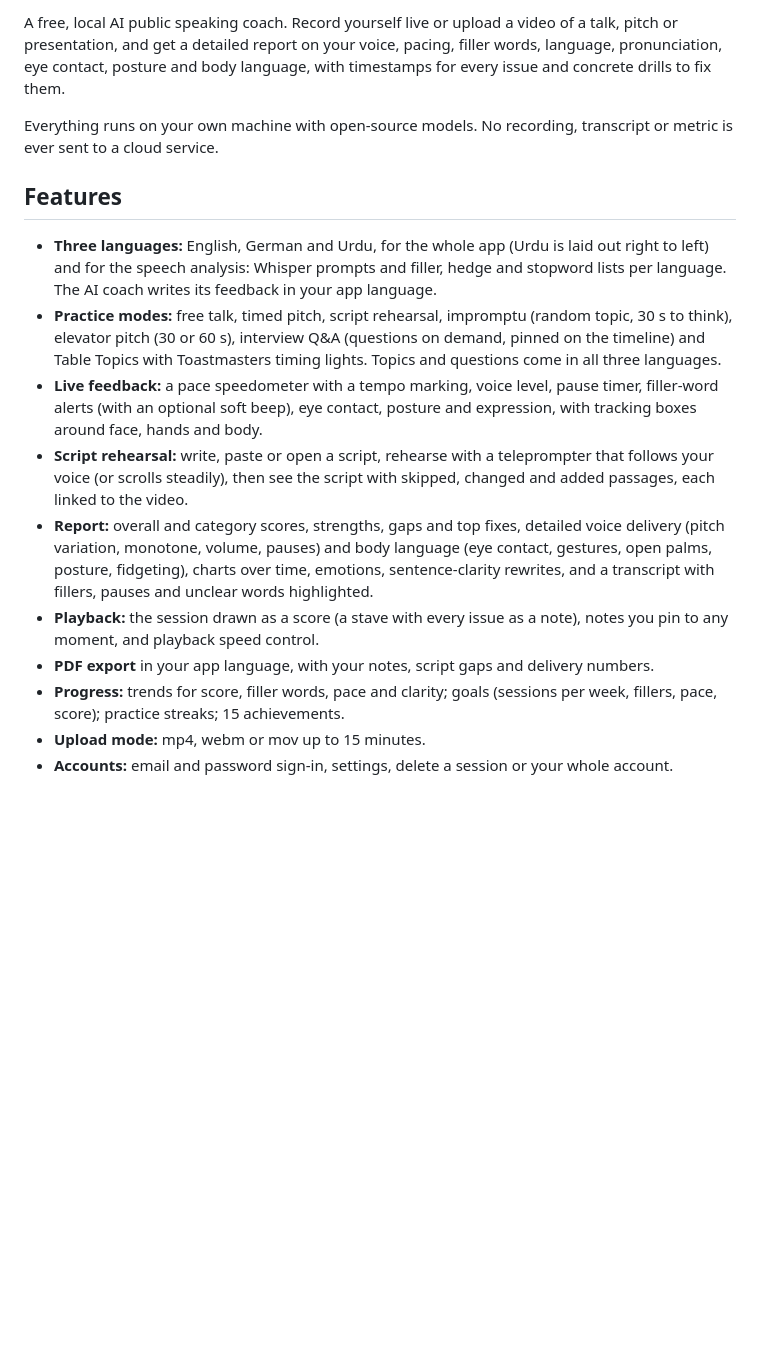
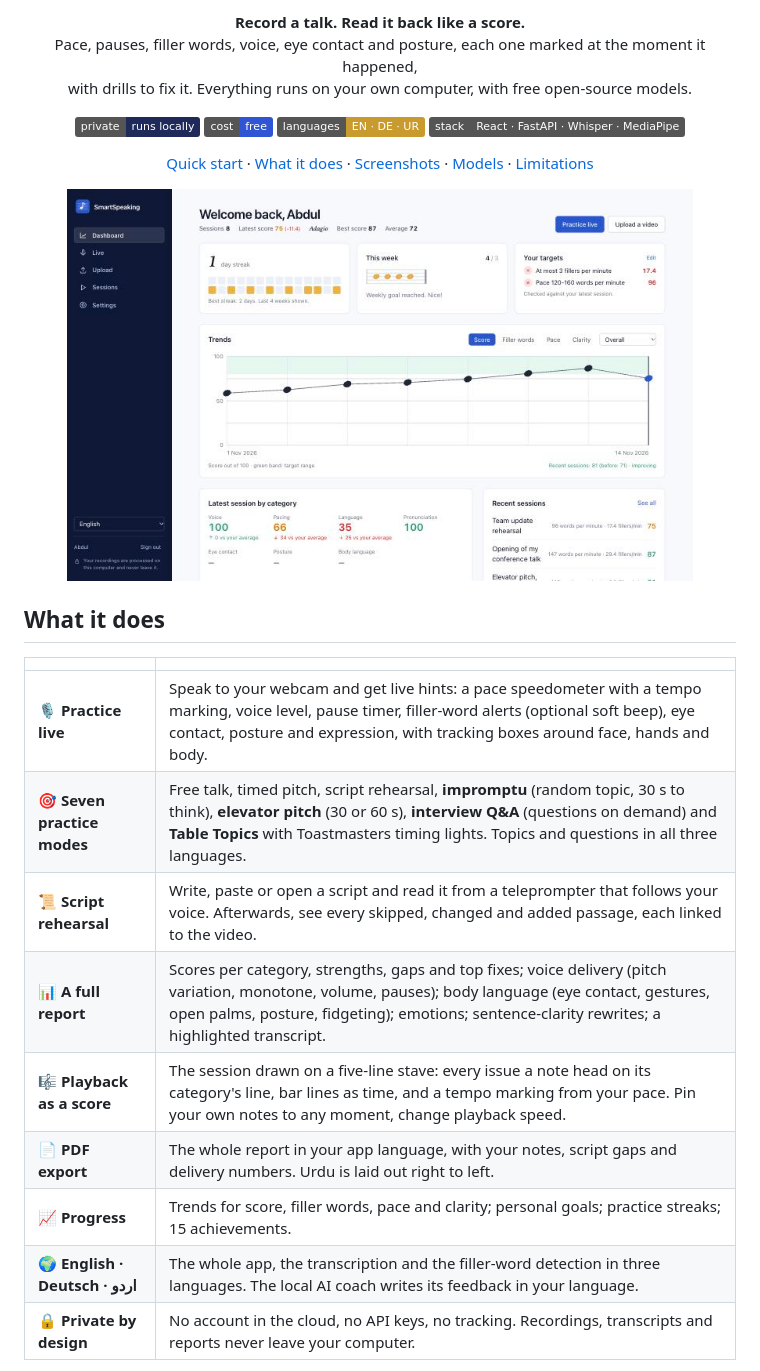
Before and after one commit to AbdulMuhaiminKhan/smart-speaking, a Markdown page: README.md, the part around one of its changes. GitHub-like rendering; pictures changed too: docs/images/dashboard.jpg (added); badges without logos; blank space fills up the shorter version.

```diff
--- a/README.md
+++ b/README.md
@@ -2,39 +4,40 @@
 
-A free, local AI public speaking coach. Record yourself live or upload a video
-of a talk, pitch or presentation, and get a detailed report on your voice,
-pacing, filler words, language, pronunciation, eye contact, posture and body
-language, with timestamps for every issue and concrete drills to fix them.
+<p align="center">
+  <b>Record a talk. Read it back like a score.</b><br>
+  Pace, pauses, filler words, voice, eye contact and posture, each one marked at the moment it happened,<br>
+  with drills to fix it. Everything runs on your own computer, with free open-source models.
+</p>
 
-Everything runs on your own machine with open-source models. No recording,
-transcript or metric is ever sent to a cloud service.
+<p align="center">
+  <img alt="Private: runs locally" src="https://img.shields.io/badge/private-runs%20locally-1f2a5a">
+  <img alt="Cost: free" src="https://img.shields.io/badge/cost-free-2f55d4">
+  <img alt="Languages: English, Deutsch, Urdu" src="https://img.shields.io/badge/languages-EN%20%C2%B7%20DE%20%C2%B7%20UR-c99a2e">
+  <img alt="Stack: React, FastAPI, Whisper, MediaPipe, Ollama" src="https://img.shields.io/badge/stack-React%20%C2%B7%20FastAPI%20%C2%B7%20Whisper%20%C2%B7%20MediaPipe-555">
+</p>
 
-## Features
+<p align="center">
+  <a href="#quick-start-docker">Quick start</a> ·
+  <a href="#what-it-does">What it does</a> ·
+  <a href="#screenshots">Screenshots</a> ·
+  <a href="#models">Models</a> ·
+  <a href="#limitations">Limitations</a>
+</p>
 
-- **Three languages:** English, German and Urdu, for the whole app (Urdu is
-  laid out right to left) and for the speech analysis: Whisper prompts and
-  filler, hedge and stopword lists per language. The AI coach writes its
-  feedback in your app language.
-- **Practice modes:** free talk, timed pitch, script rehearsal, impromptu
-  (random topic, 30 s to think), elevator pitch (30 or 60 s), interview Q&A
-  (questions on demand, pinned on the timeline) and Table Topics with
-  Toastmasters timing lights. Topics and questions come in all three languages.
-- **Live feedback:** a pace speedometer with a tempo marking, voice level,
-  pause timer, filler-word alerts (with an optional soft beep), eye contact,
-  posture and expression, with tracking boxes around face, hands and body.
-- **Script rehearsal:** write, paste or open a script, rehearse with a
-  teleprompter that follows your voice (or scrolls steadily), then see the
-  script with skipped, changed and added passages, each linked to the video.
-- **Report:** overall and category scores, strengths, gaps and top fixes,
-  detailed voice delivery (pitch variation, monotone, volume, pauses) and body
-  language (eye contact, gestures, open palms, posture, fidgeting), charts over
-  time, emotions, sentence-clarity rewrites, and a transcript with fillers,
-  pauses and unclear words highlighted.
-- **Playback:** the session drawn as a score (a stave with every issue as a
-  note), notes you pin to any moment, and playback speed control.
-- **PDF export** in your app language, with your notes, script gaps and
-  delivery numbers.
-- **Progress:** trends for score, filler words, pace and clarity; goals
-  (sessions per week, fillers, pace, score); practice streaks; 15 achievements.
-- **Upload mode:** mp4, webm or mov up to 15 minutes.
-- **Accounts:** email and password sign-in, settings, delete a session or your
-  whole account.
+<p align="center">
+  <img src="docs/images/dashboard.jpg" alt="Dashboard with streak, weekly goal, targets and a score trend drawn on staff lines" width="88%">
+</p>
+
+## What it does
+
+| | |
+| --- | --- |
+| 🎙️ **Practice live** | Speak to your webcam and get live hints: a pace speedometer with a tempo marking, voice level, pause timer, filler-word alerts (optional soft beep), eye contact, posture and expression, with tracking boxes around face, hands and body. |
+| 🎯 **Seven practice modes** | Free talk, timed pitch, script rehearsal, **impromptu** (random topic, 30 s to think), **elevator pitch** (30 or 60 s), **interview Q&A** (questions on demand) and **Table Topics** with Toastmasters timing lights. Topics and questions in all three languages. |
+| 📜 **Script rehearsal** | Write, paste or open a script and read it from a teleprompter that follows your voice. Afterwards, see every skipped, changed and added passage, each linked to the video. |
+| 📊 **A full report** | Scores per category, strengths, gaps and top fixes; voice delivery (pitch variation, monotone, volume, pauses); body language (eye contact, gestures, open palms, posture, fidgeting); emotions; sentence-clarity rewrites; a highlighted transcript. |
+| 🎼 **Playback as a score** | The session drawn on a five-line stave: every issue a note head on its category's line, bar lines as time, and a tempo marking from your pace. Pin your own notes to any moment, change playback speed. |
+| 📄 **PDF export** | The whole report in your app language, with your notes, script gaps and delivery numbers. Urdu is laid out right to left. |
+| 📈 **Progress** | Trends for score, filler words, pace and clarity; personal goals; practice streaks; 15 achievements. |
+| 🌍 **English · Deutsch · اردو** | The whole app, the transcription and the filler-word detection in three languages. The local AI coach writes its feedback in your language. |
+| 🔒 **Private by design** | No account in the cloud, no API keys, no tracking. Recordings, transcripts and reports never leave your computer. |
+
```
Also changed, not shown: other parts of README.md (+27 -8 lines), docs/images/dashboard-urdu.jpg (added), docs/images/live-dark.jpg (added), docs/images/session.jpg (added), docs/images/sign-in-german.jpg (added), 1 other file.
